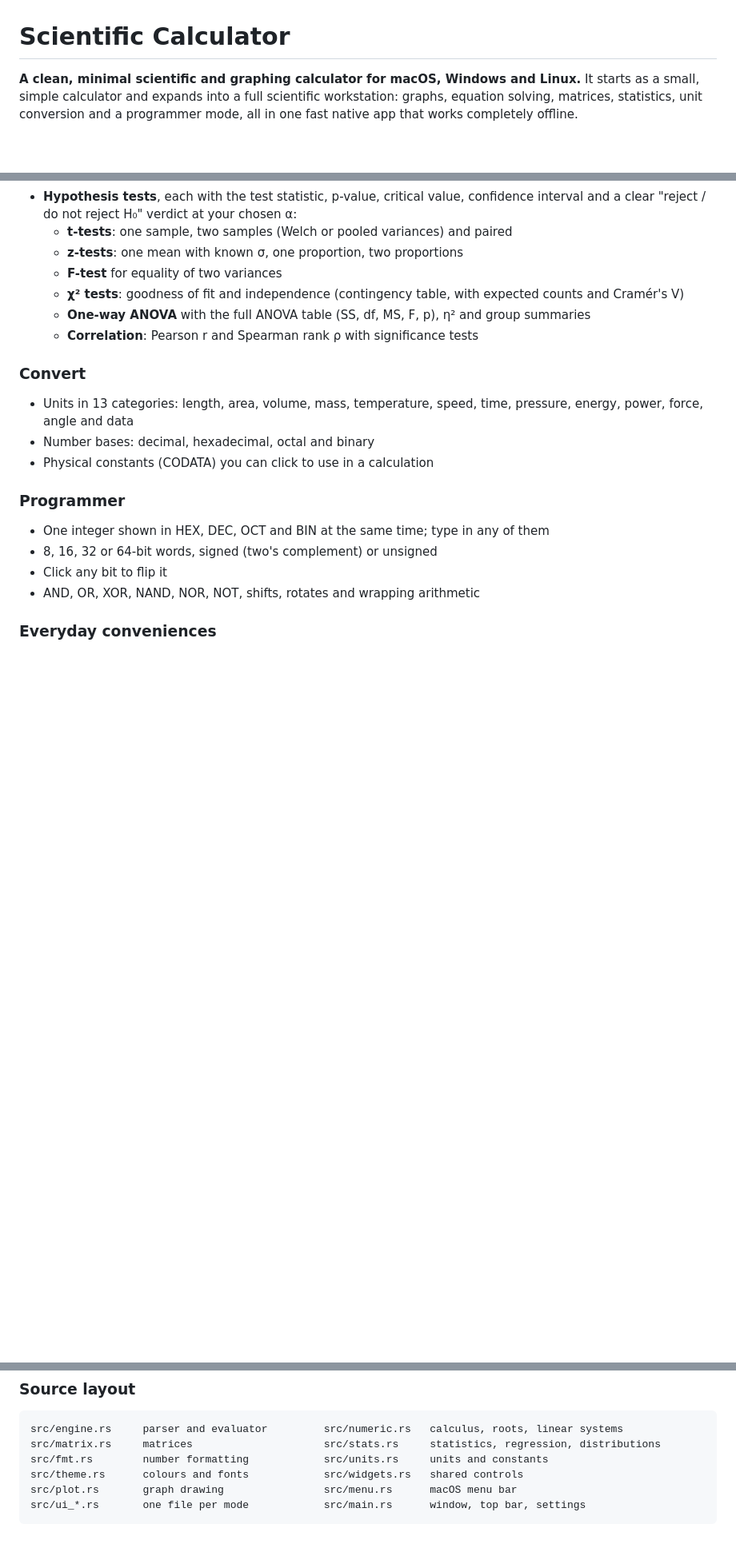
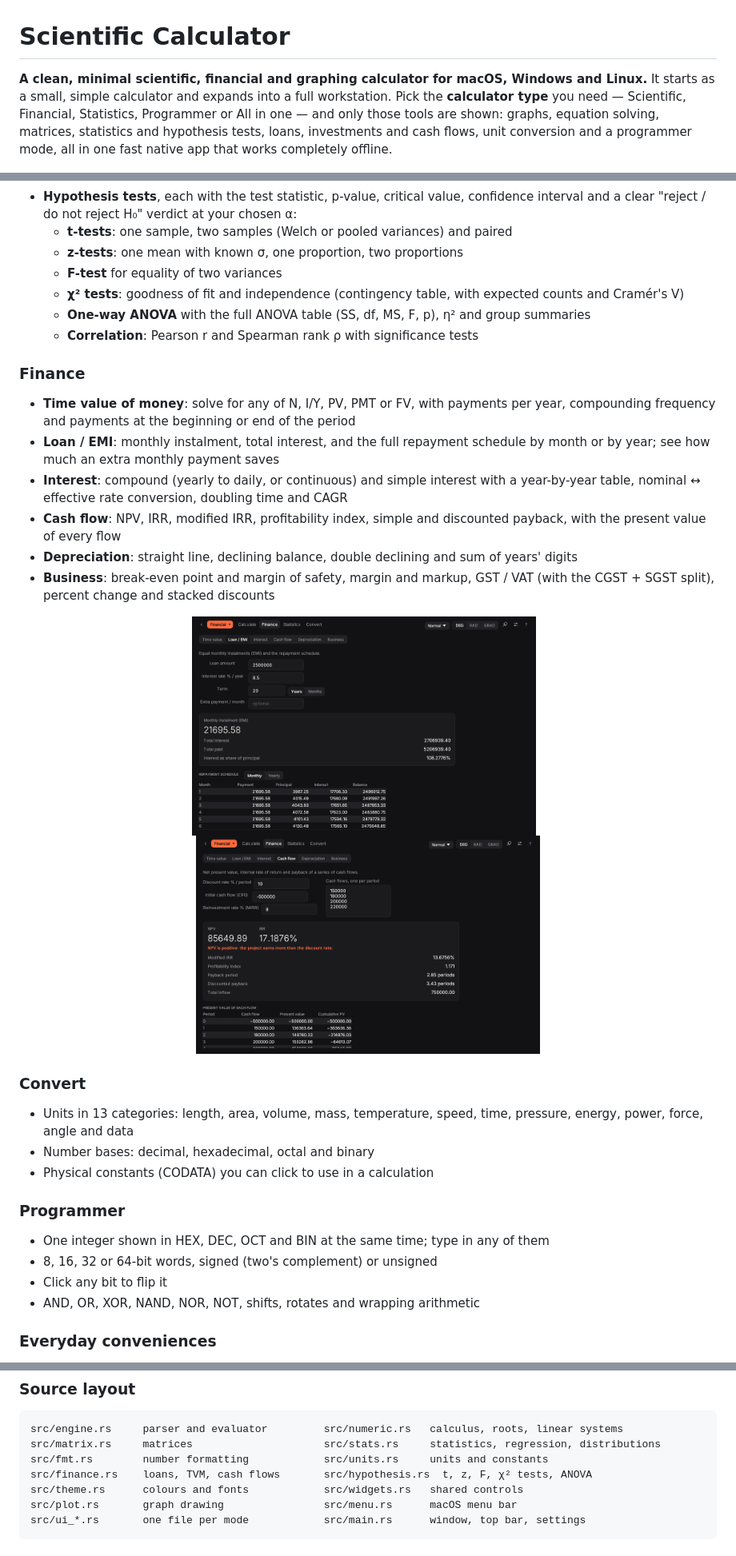
Before and after one commit to Tikitech01/scientific-calculator, a Markdown page: README.md, 3 parts joined by grey strips. Shown: that part at 80% size. GitHub-like rendering; pictures changed too: docs/screenshots/finance-cashflow.png (added), docs/screenshots/finance-loan.png (added); blank space fills up the shorter version.

```diff
--- a/README.md
+++ b/README.md
@@ -1,9 +1,11 @@
 # Scientific Calculator
 
-**A clean, minimal scientific and graphing calculator for macOS, Windows and Linux.**
-It starts as a small, simple calculator and expands into a full scientific workstation:
-graphs, equation solving, matrices, statistics, unit conversion and a programmer mode,
-all in one fast native app that works completely offline.
+**A clean, minimal scientific, financial and graphing calculator for macOS, Windows and Linux.**
+It starts as a small, simple calculator and expands into a full workstation. Pick the
+**calculator type** you need — Scientific, Financial, Statistics, Programmer or All in one —
+and only those tools are shown: graphs, equation solving, matrices, statistics and hypothesis
+tests, loans, investments and cash flows, unit conversion and a programmer mode, all in one
+fast native app that works completely offline.
 
 <p align="center">
   <img src="docs/screenshots/simple.png" alt="Simple calculator" height="360">
@@ -81,6 +101,25 @@ Intel Macs and other systems can [build from source](#build-from-source) in a fe
   - **One-way ANOVA** with the full ANOVA table (SS, df, MS, F, p), η² and group summaries
   - **Correlation**: Pearson r and Spearman rank ρ with significance tests
 
+### Finance
+- **Time value of money**: solve for any of N, I/Y, PV, PMT or FV, with payments per year,
+  compounding frequency and payments at the beginning or end of the period
+- **Loan / EMI**: monthly instalment, total interest, and the full repayment schedule by month
+  or by year; see how much an extra monthly payment saves
+- **Interest**: compound (yearly to daily, or continuous) and simple interest with a year-by-year
+  table, nominal ↔ effective rate conversion, doubling time and CAGR
+- **Cash flow**: NPV, IRR, modified IRR, profitability index, simple and discounted payback,
+  with the present value of every flow
+- **Depreciation**: straight line, declining balance, double declining and sum of years' digits
+- **Business**: break-even point and margin of safety, margin and markup, GST / VAT (with the
+  CGST + SGST split), percent change and stacked discounts
+
+<p align="center">
+  <img src="docs/screenshots/finance-loan.png" alt="Loan / EMI" width="430">
+  &nbsp;
+  <img src="docs/screenshots/finance-cashflow.png" alt="Cash flow" width="430">
+</p>
+
 ### Convert
 - Units in 13 categories: length, area, volume, mass, temperature, speed, time, pressure, energy, power, force, angle and data
 - Number bases: decimal, hexadecimal, octal and binary
@@ -189,6 +229,7 @@ notarised by Apple:
 src/engine.rs     parser and evaluator         src/numeric.rs   calculus, roots, linear systems
 src/matrix.rs     matrices                     src/stats.rs     statistics, regression, distributions
 src/fmt.rs        number formatting            src/units.rs     units and constants
+src/finance.rs    loans, TVM, cash flows       src/hypothesis.rs  t, z, F, χ² tests, ANOVA
 src/theme.rs      colours and fonts            src/widgets.rs   shared controls
 src/plot.rs       graph drawing                src/menu.rs      macOS menu bar
 src/ui_*.rs       one file per mode            src/main.rs      window, top bar, settings
```
Also changed, not shown: other parts of README.md (+23 -4 lines), docs/screenshots/finance-picker.png (added), docs/screenshots/finance-tvm.png (added), 14 other files.
